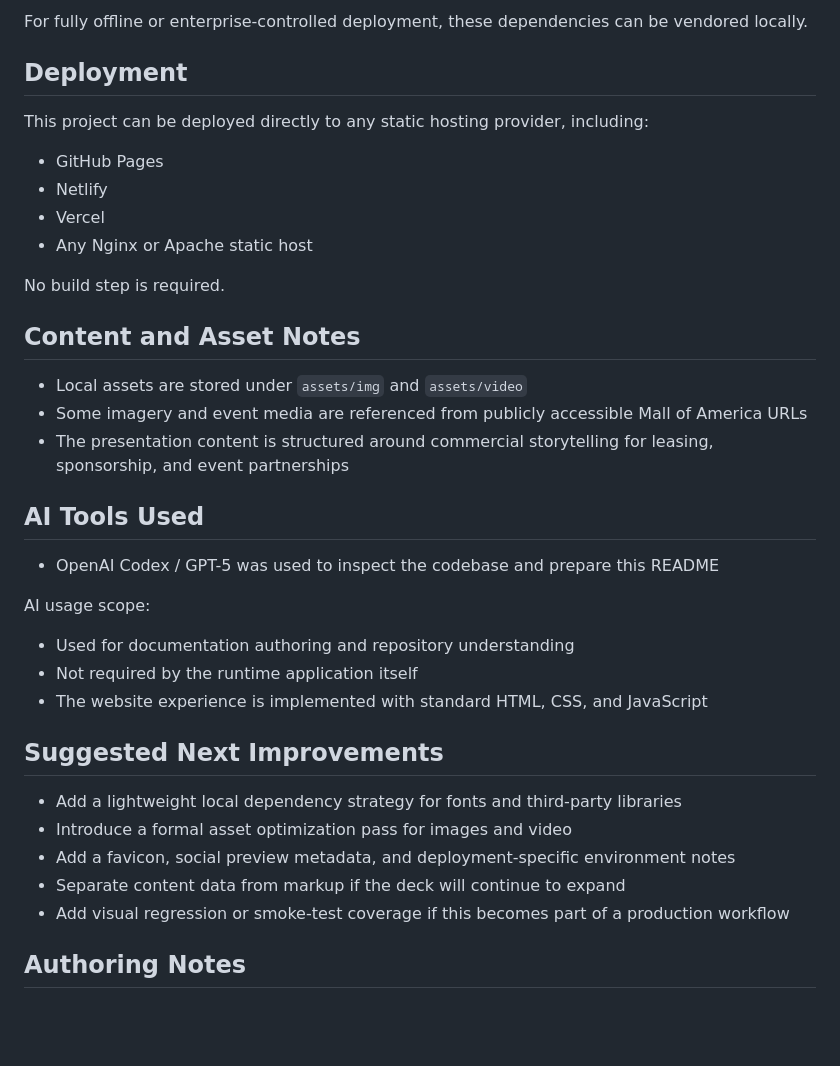
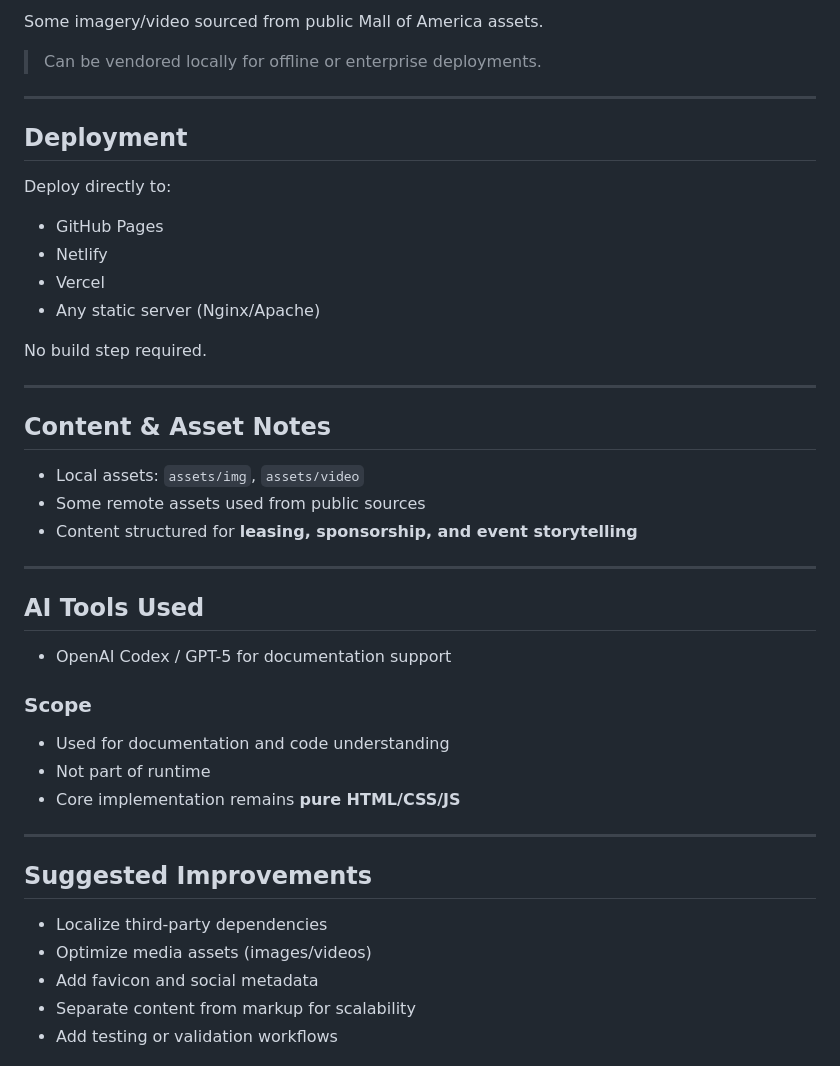
Before and after one commit to khushalsehrawat/mall-project, a Markdown page: README.md, the part around one of its changes. Rendered like a GitHub page; blank space fills up the shorter version.

```diff
--- a/README.md
+++ b/README.md
@@ -131,40 +157,48 @@ The project currently depends on external CDNs and remote assets for:
 
-For fully offline or enterprise-controlled deployment, these dependencies can be vendored locally.
+Some imagery/video sourced from public Mall of America assets.
+
+> Can be vendored locally for offline or enterprise deployments.
+
+---
 
 ## Deployment
 
-This project can be deployed directly to any static hosting provider, including:
+Deploy directly to:
 
-- GitHub Pages
-- Netlify
-- Vercel
-- Any Nginx or Apache static host
+* GitHub Pages
+* Netlify
+* Vercel
+* Any static server (Nginx/Apache)
 
-No build step is required.
+No build step required.
 
-## Content and Asset Notes
+---
 
-- Local assets are stored under `assets/img` and `assets/video`
-- Some imagery and event media are referenced from publicly accessible Mall of America URLs
-- The presentation content is structured around commercial storytelling for leasing, sponsorship, and event partnerships
+## Content & Asset Notes
+
+* Local assets: `assets/img`, `assets/video`
+* Some remote assets used from public sources
+* Content structured for **leasing, sponsorship, and event storytelling**
+
+---
 
 ## AI Tools Used
 
-- OpenAI Codex / GPT-5 was used to inspect the codebase and prepare this README
+* OpenAI Codex / GPT-5 for documentation support
 
-AI usage scope:
+### Scope
 
-- Used for documentation authoring and repository understanding
-- Not required by the runtime application itself
-- The website experience is implemented with standard HTML, CSS, and JavaScript
+* Used for documentation and code understanding
+* Not part of runtime
+* Core implementation remains **pure HTML/CSS/JS**
 
-## Suggested Next Improvements
+---
 
-- Add a lightweight local dependency strategy for fonts and third-party libraries
-- Introduce a formal asset optimization pass for images and video
-- Add a favicon, social preview metadata, and deployment-specific environment notes
-- Separate content data from markup if the deck will continue to expand
-- Add visual regression or smoke-test coverage if this becomes part of a production workflow
+## Suggested Improvements
 
-## Authoring Notes
+* Localize third-party dependencies
+* Optimize media assets (images/videos)
+* Add favicon and social metadata
+* Separate content from markup for scalability
+* Add testing or validation workflows
 
```
Also changed, not shown: other parts of README.md (+109 -77 lines).
